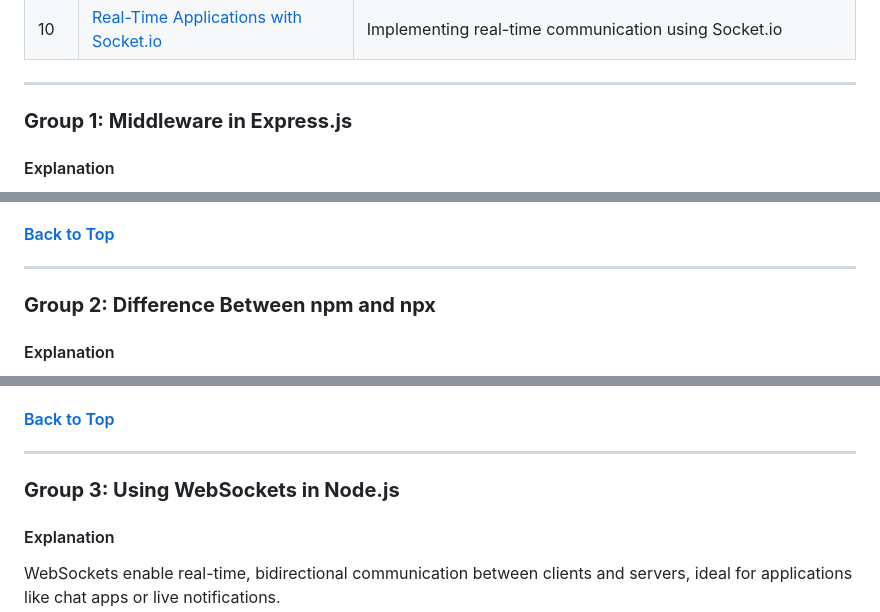
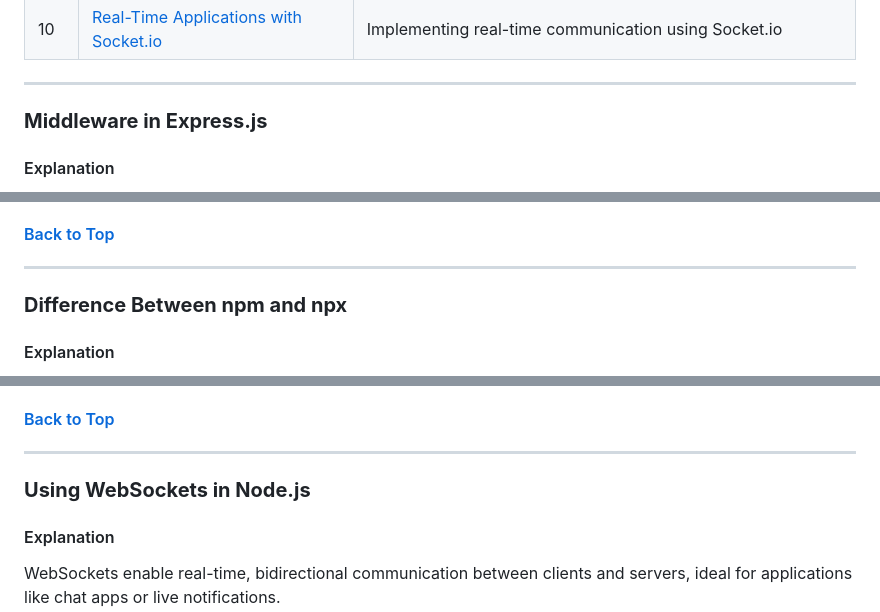
Before and after one commit to biswajitfsd/interview-preperation, a Markdown page: nodejs/1-10.md, 3 parts joined by grey strips. Drawn GitHub-style.

Commit message:
Added nodejs interview questions

```diff
--- a/nodejs/1-10.md
+++ b/nodejs/1-10.md
@@ -15,7 +15,7 @@
 
 ---
 
-### **Group 1: Middleware in Express.js**
+### **Middleware in Express.js**
 
 #### Explanation
 Middleware in Express.js functions as a bridge between the incoming request and the server's response. It performs tasks such as logging, request parsing, and authentication. Middleware functions have access to the request, response, and `next()` to move to the next middleware.
@@ -51,7 +51,7 @@ app.listen(3000, () => console.log('Server running on port 3000'));
 #### [Back to Top](#🎯-table-of-contents)
 ---
 
-### **Group 2: Difference Between npm and npx**
+### **Difference Between npm and npx**
 
 #### Explanation
 - **npm** is the Node Package Manager for installing, managing, and sharing packages.
@@ -77,7 +77,7 @@ npx create-react-app my-app
 #### [Back to Top](#🎯-table-of-contents)
 ---
 
-### **Group 3: Using WebSockets in Node.js**
+### **Using WebSockets in Node.js**
 
 #### Explanation
 WebSockets enable real-time, bidirectional communication between clients and servers, ideal for applications like chat apps or live notifications.
```
Also changed, not shown: other parts of nodejs/1-10.md (+7 -7 lines).
